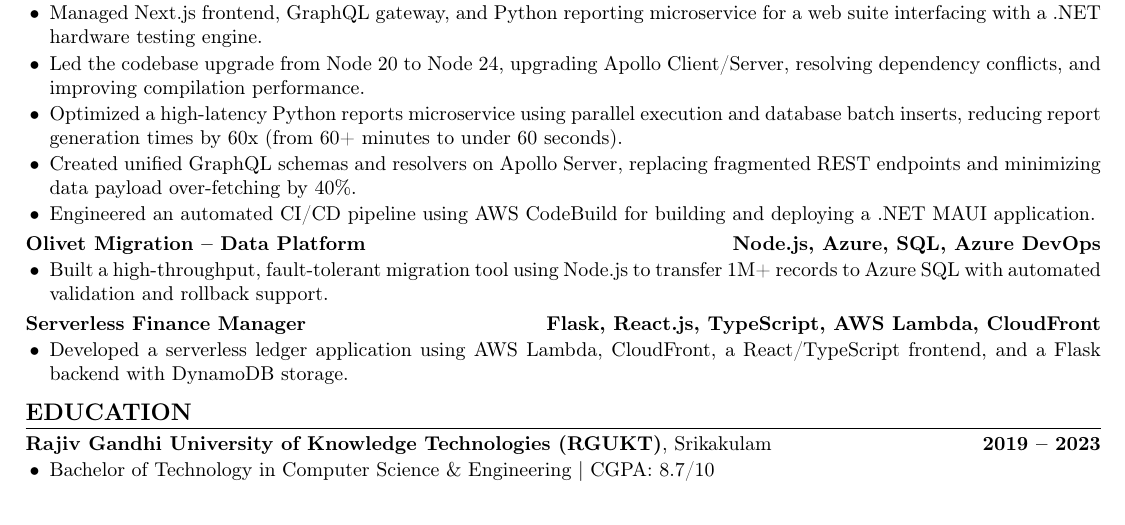
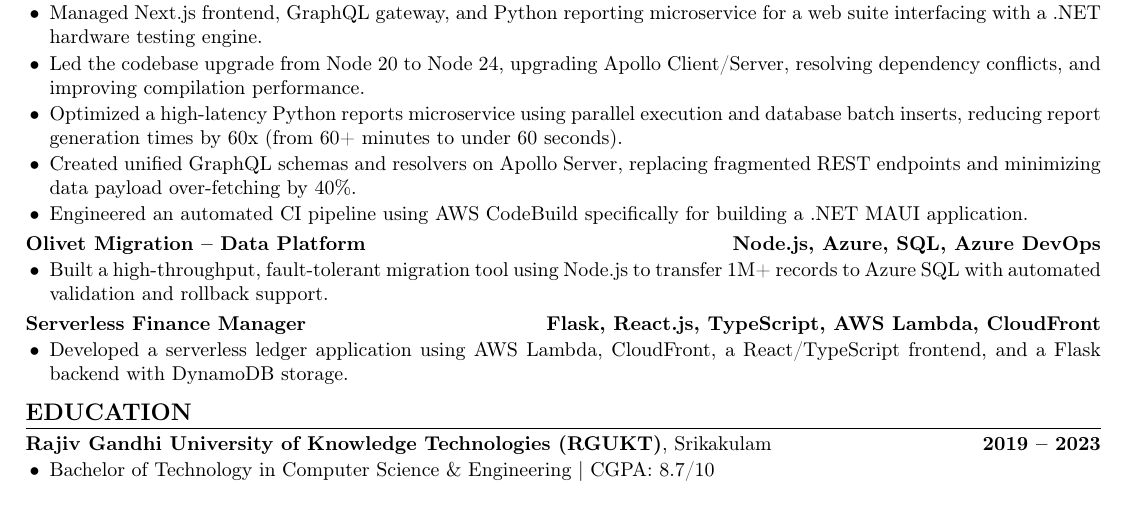
Before and after one commit to laxmanarao5/Resume-Tailor, a LaTeX CV (backend/Resume.tex): part of the page, cut so that both start at the same text. Compiled offline with pdfLaTeX.

Commit message:
Update Resume.tex: Clarify MAUI CodeBuild was for builds only, not deployment

```diff
--- a/backend/Resume.tex
+++ b/backend/Resume.tex
@@ -62,7 +62,7 @@
     \item Led the codebase upgrade from Node 20 to Node 24, upgrading Apollo Client/Server, resolving dependency conflicts, and improving compilation performance.
     \item Optimized a high-latency Python reports microservice using parallel execution and database batch inserts, reducing report generation times by 60x (from 60+ minutes to under 60 seconds).
     \item Created unified GraphQL schemas and resolvers on Apollo Server, replacing fragmented REST endpoints and minimizing data payload over-fetching by 40\%.
-    \item Engineered an automated CI/CD pipeline using AWS CodeBuild for building and deploying a .NET MAUI application.
+    \item Engineered an automated CI pipeline using AWS CodeBuild specifically for building a .NET MAUI application.
 \end{itemize}
 
 \vspace{2pt}
```
